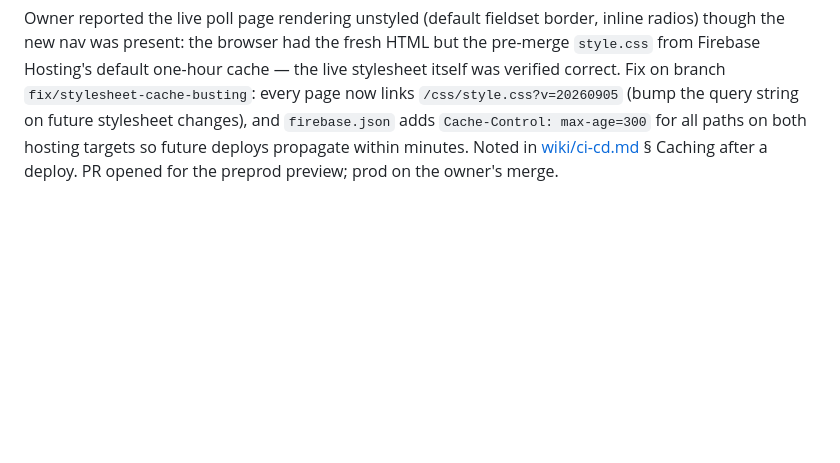
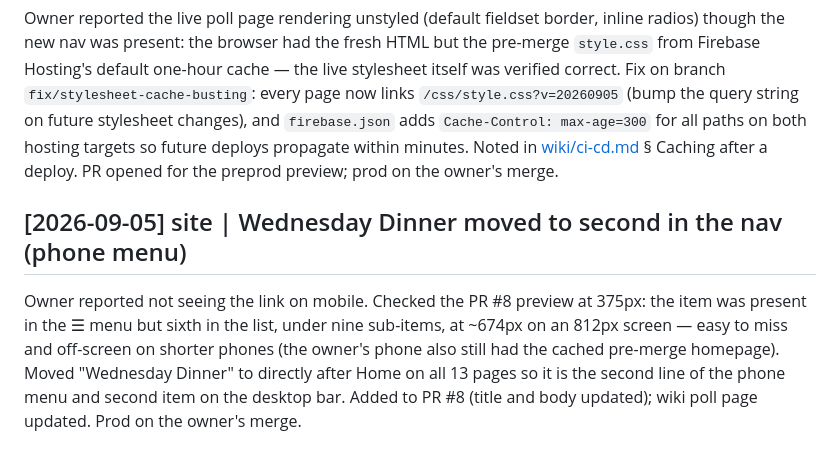
Before and after one commit to mabryp/gw-church, a Markdown page: log.md, the part around the change. Drawn GitHub-style; blank space fills up the shorter version.

Commit message:
Wiki/log: nav reorder for the phone menu
Co-Authored-By: Claude Fable 5.1 <noreply@anthropic.com>

```diff
--- a/log.md
+++ b/log.md
@@ -564,3 +564,13 @@ changes), and `firebase.json` adds `Cache-Control: max-age=300` for all
 paths on both hosting targets so future deploys propagate within minutes.
 Noted in [wiki/ci-cd.md](wiki/ci-cd.md) § Caching after a deploy. PR
 opened for the preprod preview; prod on the owner's merge.
+
+## [2026-09-05] site | Wednesday Dinner moved to second in the nav (phone menu)
+Owner reported not seeing the link on mobile. Checked the PR #8 preview at
+375px: the item was present in the ☰ menu but sixth in the list, under
+nine sub-items, at ~674px on an 812px screen — easy to miss and off-screen
+on shorter phones (the owner's phone also still had the cached pre-merge
+homepage). Moved "Wednesday Dinner" to directly after Home on all 13 pages
+so it is the second line of the phone menu and second item on the desktop
+bar. Added to PR #8 (title and body updated); wiki poll page updated.
+Prod on the owner's merge.
```
Also changed, not shown: wiki/wednesday-dinner-poll.md (+6 -3 lines).
